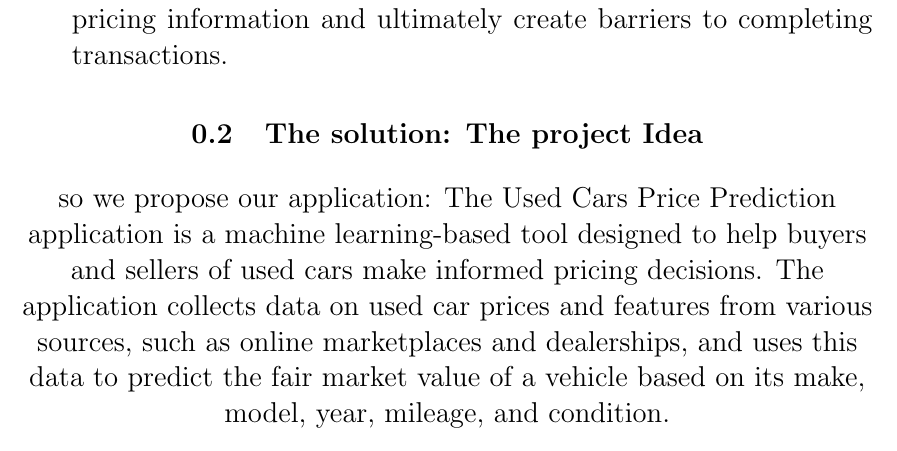
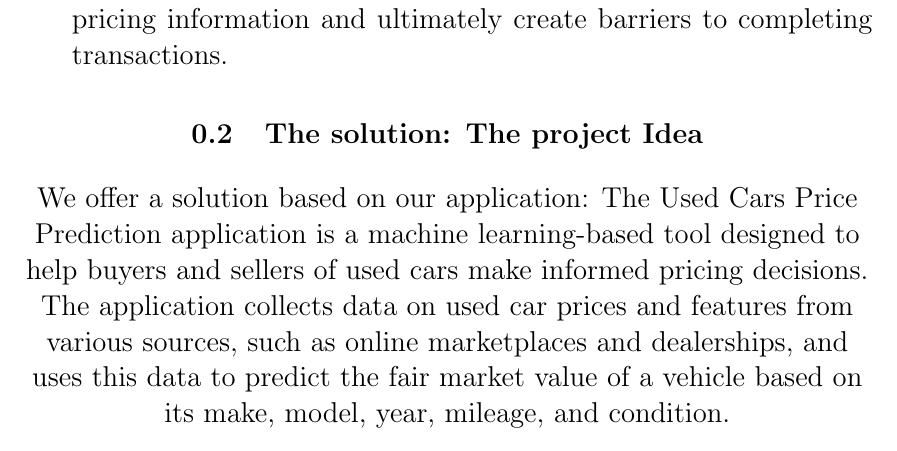
Before and after one commit to leila-megdiche/Used_cars_Price_prediction_Application, a LaTeX document (projet.tex): part of page 2 of 3, cut so that both start at the same text. Compiled offline with pdfLaTeX.

Commit message:
Update projet.tex

```diff
--- a/projet.tex
+++ b/projet.tex
@@ -77,7 +77,7 @@
 \end{itemize}
 
 \section{The solution: The project Idea}    % section 2
-so we propose our application:
+We offer a solution based on our application:
 The Used Cars Price Prediction application is a machine learning-based tool designed to help buyers and sellers of used cars make informed pricing decisions.
 The application collects data on used car prices and features from various sources, such as online marketplaces and dealerships, and uses this data to predict the fair market value of a vehicle
 based on its make, model, year, mileage, and condition.
```
Also changed, not shown: projet.tex (2 more changed lines).
